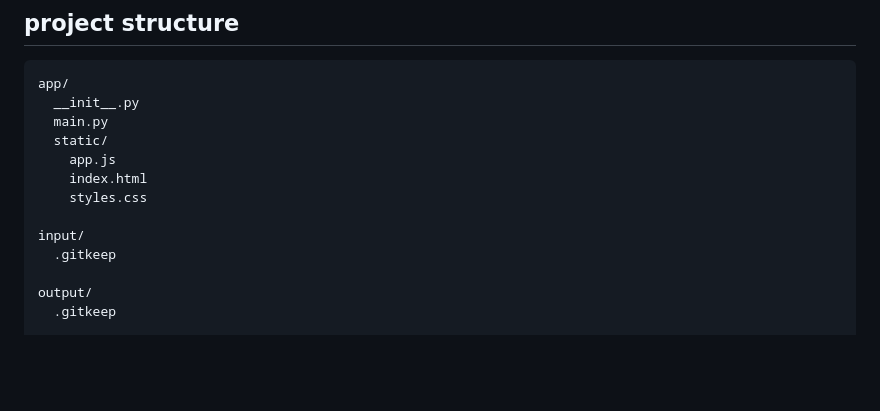
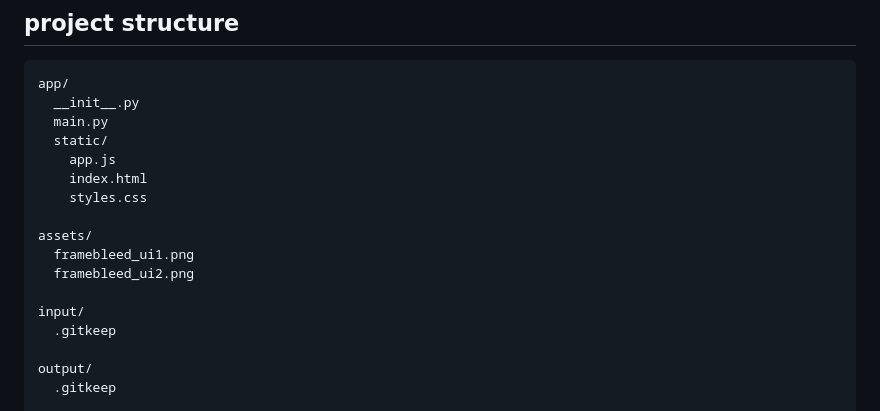
Before and after one commit to q4daln/framebleed, a Markdown page: README.md, the part around the change printed below. Drawn GitHub-style; blank space fills up the shorter version.

```diff
--- a/README.md
+++ b/README.md
@@ -142,6 +148,10 @@ app/
     index.html
     styles.css
 
+assets/
+  framebleed_ui1.png
+  framebleed_ui2.png
+
 input/
   .gitkeep
 
```
Also changed, not shown: other parts of README.md (+6 -0 lines), assets/framebleed_ui1.png (added), assets/framebleed_ui2.png (added).
